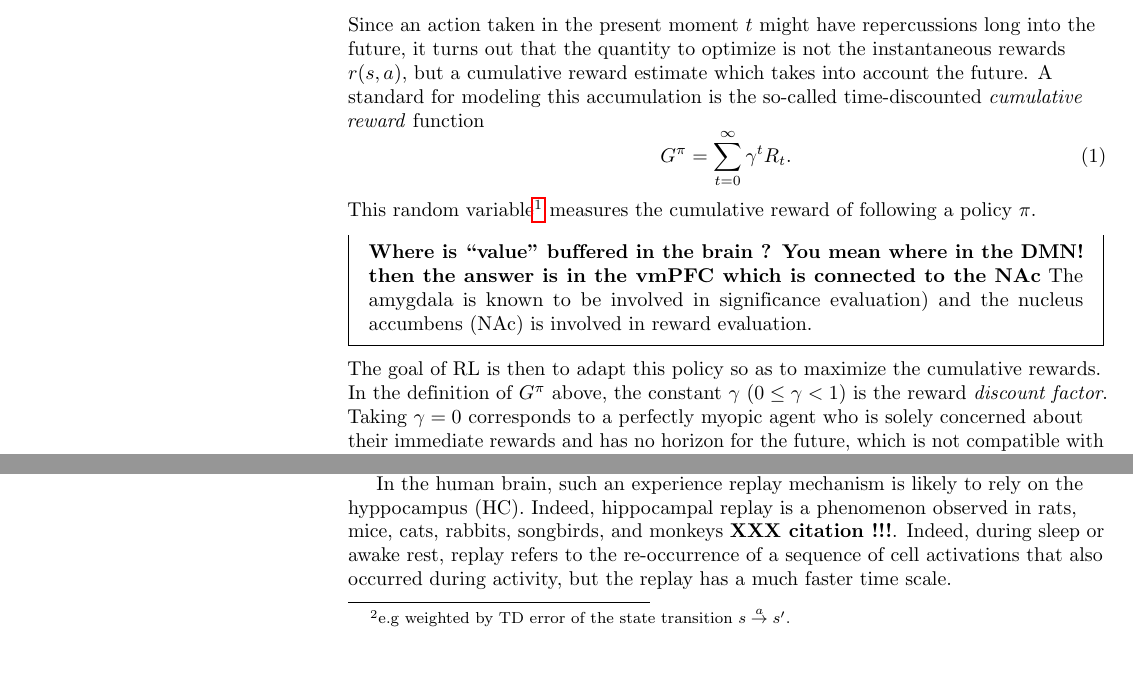
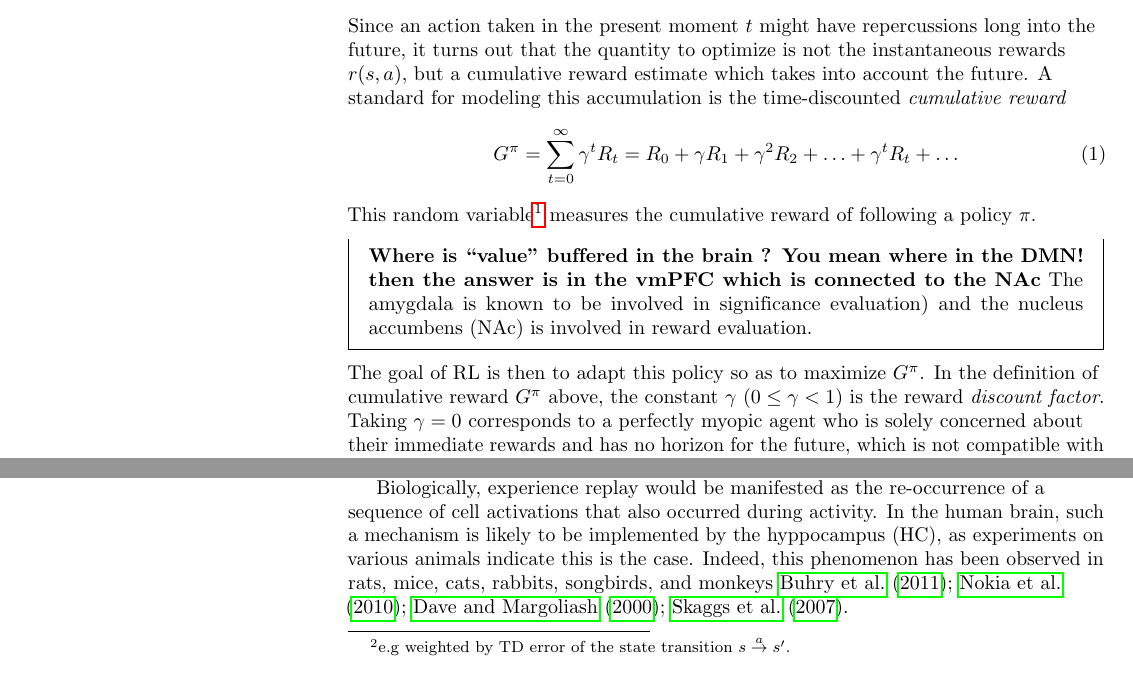
Before and after one commit to banilo/darkcontrol, a LaTeX paper (paper/paper.tex, which reads paper/refs.bib): two parts of pages 10 and 11 of 29 before the commit and two parts of pages 10 and 11 of 30 after it, joined at a grey line, cut so that both start at the same text. Compiled offline with pdfLaTeX.

Commit message:
another pass

```diff
--- a/paper/paper.tex
+++ b/paper/paper.tex
@@ -866,11 +866,10 @@ Since an action taken in the present moment $t$
 might have repercussions long into the future, it turns out that the
 quantity to optimize is not the instantaneous rewards $r(s, a)$, but a
 cumulative reward estimate which takes into account the future. A standard for
-modeling this accumulation is the so-called
-time-discounted \textit{cumulative reward} function
+modeling this accumulation is the time-discounted \textit{cumulative reward}% function
 \begin{equation}
   \label{eq:cumr}
-  G^\pi = \sum_{t=0}^{\infty}\gamma^{t}R_t.
+  G^\pi = \sum_{t=0}^{\infty}\gamma^{t}R_t = R_0 + \gamma R_1 + \gamma^2 R_2 + \ldots + \gamma^tR_t + \ldots
 \end{equation}
 This random variable\footnote{Random as it depends both on the environment's dynamic and the
   policy $\pi$ being played (which can be stochastic).}  measures the cumulative reward of
@@ -881,8 +880,8 @@ following a policy $\pi$.
   The amygdala is known to be involved in significance evaluation) and
   the nucleus accumbens (NAc) is involved in reward evaluation.
 \end{mdframed}
-  The  goal of RL is then to adapt this policy so as to  maximize the cumulative rewards. In
-  the definition of $G^\pi$ above, the constant $\gamma$ $(0 \le \gamma < 1$) is the reward \textit{discount factor}.
+  The  goal of RL is then to adapt this policy so as to  maximize $G^\pi$. In
+  the definition of cumulative reward $G^\pi$ above, the constant $\gamma$ $(0 \le \gamma < 1$) is the reward \textit{discount factor}.
 Taking $\gamma = 0$   corresponds to a perfectly myopic agent who is solely concerned about their
 immediate rewards and has no horizon for the future, which is not compatible with long-term goal planning
 as potentially implemented in the DMN.
@@ -994,10 +993,13 @@ $r + \gamma \max_{a'} Q(s', a'|\theta^Q_k)$, with the output of a parametrized r
 \mapsto {Q}(s, a|\theta^Q_{k})$. Here, $Q(.,.|\theta^Q_{k})$ is an approximator for the $Q$-value operator,  parameterized by weights $\theta^Q_{k+1}$
 (synaptic strengths, etc.).
 
-In the human brain, such an experience replay mechanism
-is likely to rely on the hyppocampus (HC). Indeed,
-hippocampal replay is a phenomenon observed in rats, mice, cats, rabbits, songbirds, and monkeys \textbf{XXX citation !!!}.
-Indeed, during sleep or awake rest, replay refers to the re-occurrence of a sequence of cell activations that also occurred during activity, but the replay has a much faster time scale.
+Biologically, experience replay would be manifested as the re-occurrence of a sequence of cell activations that also occurred during activity.
+%, but the replay has a much faster time scale.
+In the human brain, such a mechanism is likely to be implemented by the
+hyppocampus (HC), as experiments on various animals indicate this is the case.
+Indeed, this phenomenon has been observed in rats, mice, cats, rabbits, songbirds, and
+monkeys \cite{buhry2011,nokia2010,dave2000,skaggs2007}.
+
 
 Computing an optimal policy then corresponds to finding the parameters $\theta^Q_{k+1}$ which minimize the following mean-squared loss function
 \begin{equation}
--- a/paper/refs.bib
+++ b/paper/refs.bib
@@ -2129,0 +2166,6 @@ note={Letter},
+   Year="2007",
+   Volume="98",
+   Number="2",
+   Pages="898--910",
+   Month="Aug"
+}
```
Also changed, not shown: paper/vae.pdf, paper/refs.bib (36 more changed lines).
